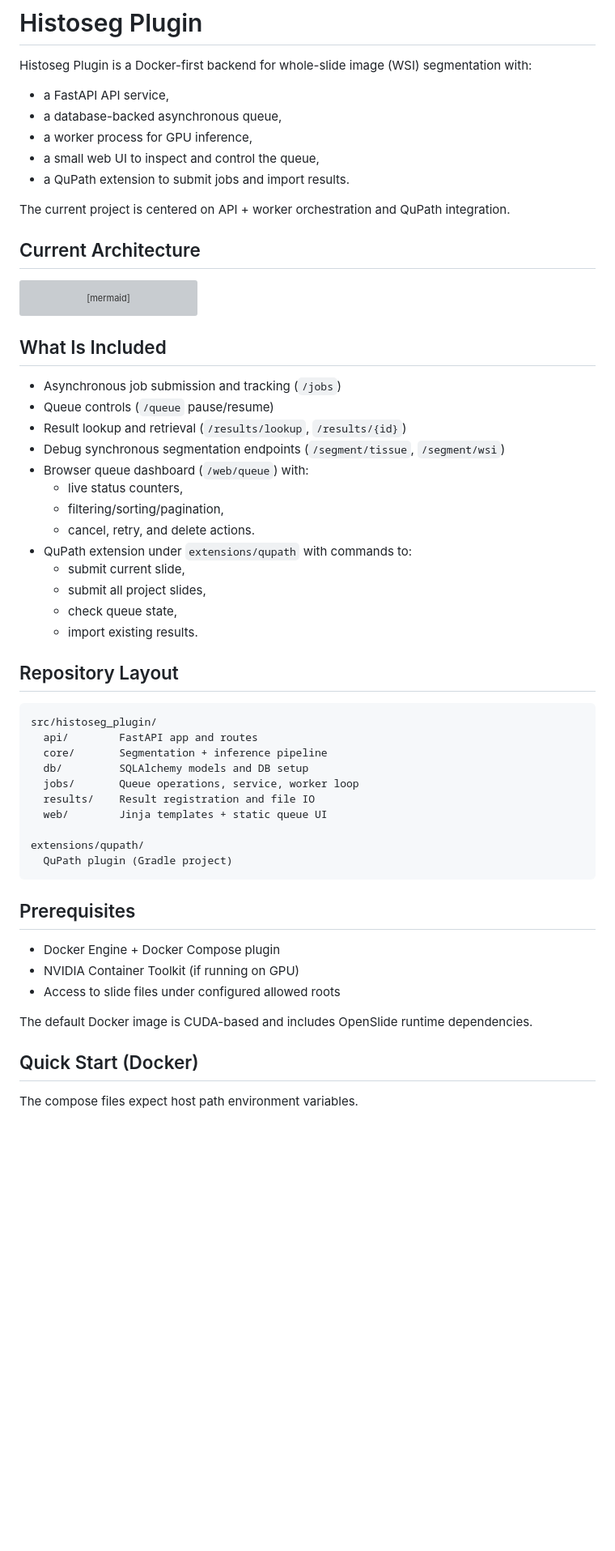
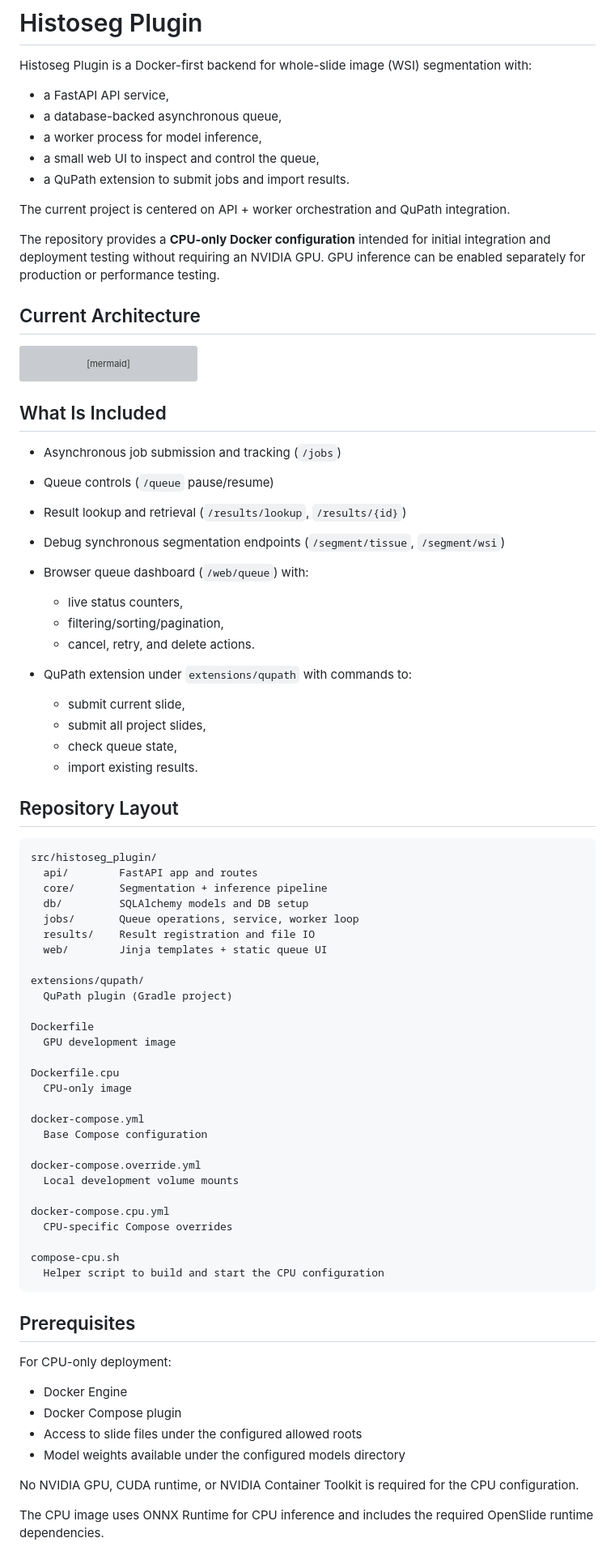
Before and after one commit to voreille/histoseg-plugin, a Markdown page: README.md, the part around one of its changes. Shown at 81% size. Drawn GitHub-style; blank space fills up the shorter version; grey boxes are pictures that could not be loaded.

````diff
--- a/README.md
+++ b/README.md
@@ -2,13 +2,15 @@
 
 Histoseg Plugin is a Docker-first backend for whole-slide image (WSI) segmentation with:
 
-- a FastAPI API service,
-- a database-backed asynchronous queue,
-- a worker process for GPU inference,
-- a small web UI to inspect and control the queue,
-- a QuPath extension to submit jobs and import results.
+* a FastAPI API service,
+* a database-backed asynchronous queue,
+* a worker process for model inference,
+* a small web UI to inspect and control the queue,
+* a QuPath extension to submit jobs and import results.
 
 The current project is centered on API + worker orchestration and QuPath integration.
+
+The repository provides a **CPU-only Docker configuration** intended for initial integration and deployment testing without requiring an NVIDIA GPU. GPU inference can be enabled separately for production or performance testing.
 
 ## Current Architecture
 
@@ -25,19 +27,21 @@ flowchart LR
 
 ## What Is Included
 
-- Asynchronous job submission and tracking (`/jobs`)
-- Queue controls (`/queue` pause/resume)
-- Result lookup and retrieval (`/results/lookup`, `/results/{id}`)
-- Debug synchronous segmentation endpoints (`/segment/tissue`, `/segment/wsi`)
-- Browser queue dashboard (`/web/queue`) with:
-  - live status counters,
-  - filtering/sorting/pagination,
-  - cancel, retry, and delete actions.
-- QuPath extension under `extensions/qupath` with commands to:
-  - submit current slide,
-  - submit all project slides,
-  - check queue state,
-  - import existing results.
+* Asynchronous job submission and tracking (`/jobs`)
+* Queue controls (`/queue` pause/resume)
+* Result lookup and retrieval (`/results/lookup`, `/results/{id}`)
+* Debug synchronous segmentation endpoints (`/segment/tissue`, `/segment/wsi`)
+* Browser queue dashboard (`/web/queue`) with:
+
+  * live status counters,
+  * filtering/sorting/pagination,
+  * cancel, retry, and delete actions.
+* QuPath extension under `extensions/qupath` with commands to:
+
+  * submit current slide,
+  * submit all project slides,
+  * check queue state,
+  * import existing results.
 
 ## Repository Layout
 
@@ -52,17 +56,36 @@ src/histoseg_plugin/
 
 extensions/qupath/
   QuPath plugin (Gradle project)
+
+Dockerfile
+  GPU development image
+
+Dockerfile.cpu
+  CPU-only image
+
+docker-compose.yml
+  Base Compose configuration
+
+docker-compose.override.yml
+  Local development volume mounts
+
+docker-compose.cpu.yml
+  CPU-specific Compose overrides
+
+compose-cpu.sh
+  Helper script to build and start the CPU configuration
 ```
 
 ## Prerequisites
 
-- Docker Engine + Docker Compose plugin
-- NVIDIA Container Toolkit (if running on GPU)
-- Access to slide files under configured allowed roots
+For CPU-only deployment:
 
-The default Docker image is CUDA-based and includes OpenSlide runtime dependencies.
+* Docker Engine
+* Docker Compose plugin
+* Access to slide files under the configured allowed roots
+* Model weights available under the configured models directory
 
-## Quick Start (Docker)
+No NVIDIA GPU, CUDA runtime, or NVIDIA Container Toolkit is required for the CPU configuration.
 
-The compose files expect host path environment variables.
+The CPU image uses ONNX Runtime for CPU inference and includes the required OpenSlide runtime dependencies.
 
````
Also changed, not shown: other parts of README.md (+292 -72 lines).
